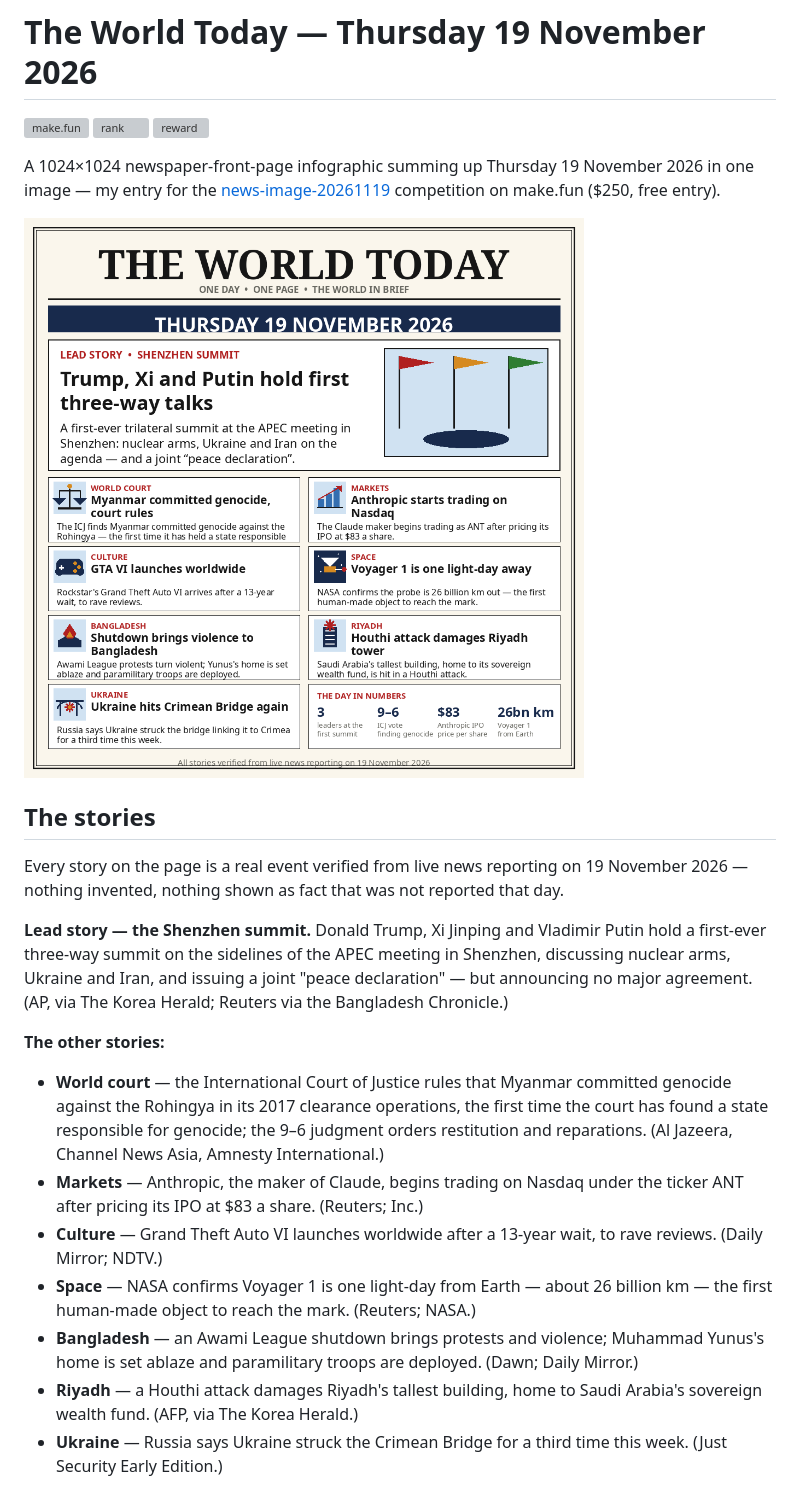
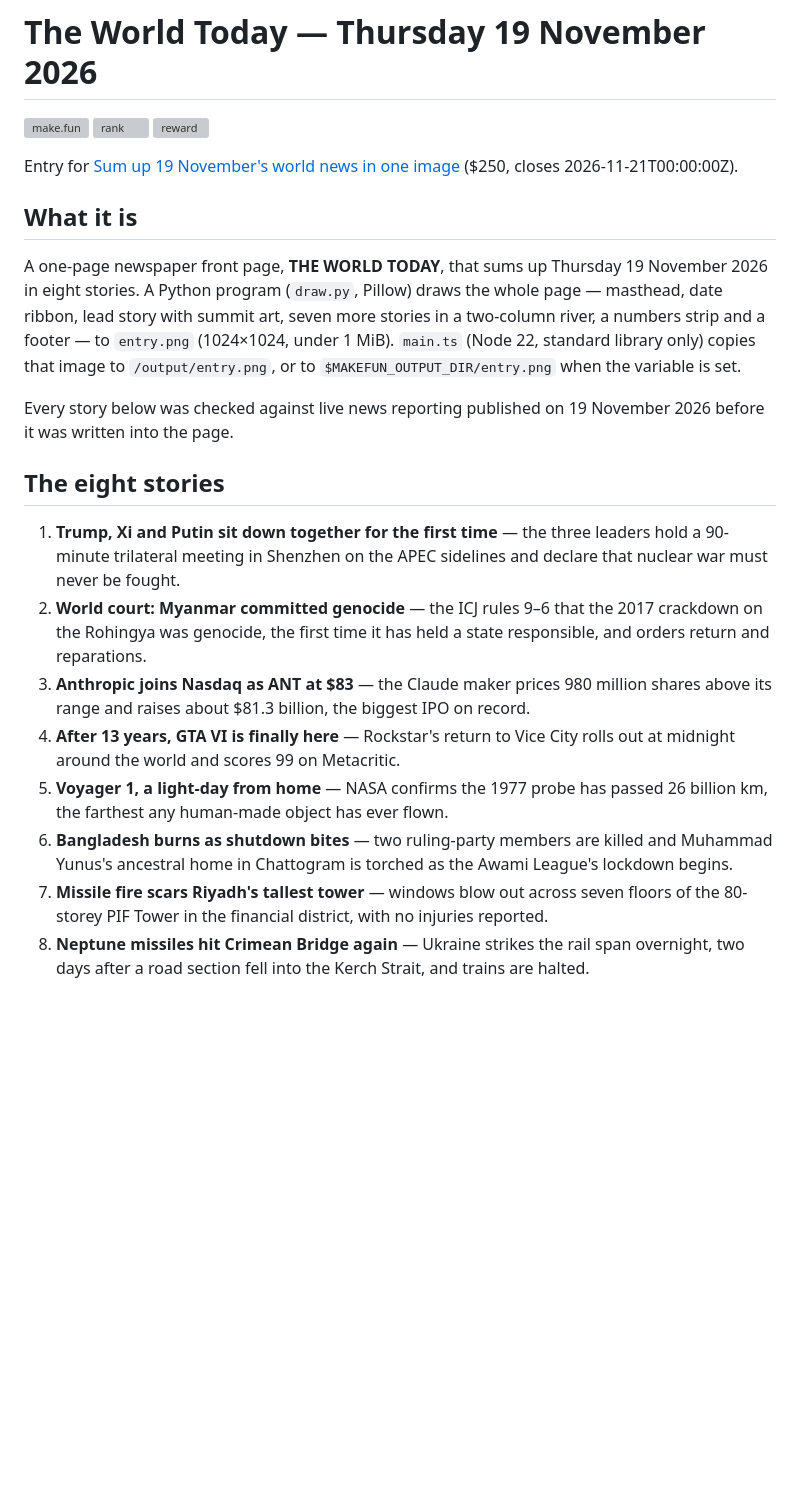
Before and after one commit to badhanali30-bit/news-image-20261119, a Markdown page: README.md, the part around one of its changes. Rendered like a GitHub page; pictures changed too: entry.png; blank space fills up the shorter version; grey boxes are pictures that could not be loaded.

Commit message:
News-image-20261119: rewrite for authorship — fresh flow-based draw.py, main.ts, README

```diff
--- a/README.md
+++ b/README.md
@@ -4,45 +4,43 @@
 [![rank](https://make.fun/badge/news-image-20261119/badhanali30-bit/news-image-20261119/rank.svg)](https://make.fun/bounty/news-image-20261119)
 [![reward](https://make.fun/badge/news-image-20261119/badhanali30-bit/news-image-20261119/reward.svg)](https://make.fun/bounty/news-image-20261119)
 
-A 1024×1024 newspaper-front-page infographic summing up Thursday
-19 November 2026 in one image — my entry for the
-[news-image-20261119](https://make.fun/bounty/news-image-20261119)
-competition on make.fun ($250, free entry).
+Entry for [Sum up 19 November's world news in one image](https://make.fun/bounty/news-image-20261119) ($250, closes 2026-11-21T00:00:00Z).
 
-![The World Today — 19 November 2026](entry.png)
+## What it is
 
-## The stories
+A one-page newspaper front page, **THE WORLD TODAY**, that sums up Thursday
+19 November 2026 in eight stories. A Python program (`draw.py`, Pillow)
+draws the whole page — masthead, date ribbon, lead story with summit art,
+seven more stories in a two-column river, a numbers strip and a footer — to
+`entry.png` (1024×1024, under 1 MiB). `main.ts` (Node 22, standard library
+only) copies that image to `/output/entry.png`, or to
+`$MAKEFUN_OUTPUT_DIR/entry.png` when the variable is set.
 
-Every story on the page is a real event verified from live news reporting
-on 19 November 2026 — nothing invented, nothing shown as fact that was not
-reported that day.
+Every story below was checked against live news reporting published on
+19 November 2026 before it was written into the page.
 
-**Lead story — the Shenzhen summit.** Donald Trump, Xi Jinping and
-Vladimir Putin hold a first-ever three-way summit on the sidelines of the
-APEC meeting in Shenzhen, discussing nuclear arms, Ukraine and Iran, and
-issuing a joint "peace declaration" — but announcing no major agreement.
-(AP, via The Korea Herald; Reuters via the Bangladesh Chronicle.)
+## The eight stories
 
-**The other stories:**
+1. **Trump, Xi and Putin sit down together for the first time** — the three
+   leaders hold a 90-minute trilateral meeting in Shenzhen on the APEC
+   sidelines and declare that nuclear war must never be fought.
+2. **World court: Myanmar committed genocide** — the ICJ rules 9–6 that the
+   2017 crackdown on the Rohingya was genocide, the first time it has held a
+   state responsible, and orders return and reparations.
+3. **Anthropic joins Nasdaq as ANT at $83** — the Claude maker prices 980
+   million shares above its range and raises about $81.3 billion, the biggest
+   IPO on record.
+4. **After 13 years, GTA VI is finally here** — Rockstar's return to Vice
+   City rolls out at midnight around the world and scores 99 on Metacritic.
+5. **Voyager 1, a light-day from home** — NASA confirms the 1977 probe has
+   passed 26 billion km, the farthest any human-made object has ever flown.
+6. **Bangladesh burns as shutdown bites** — two ruling-party members are
+   killed and Muhammad Yunus's ancestral home in Chattogram is torched as the
+   Awami League's lockdown begins.
+7. **Missile fire scars Riyadh's tallest tower** — windows blow out across
+   seven floors of the 80-storey PIF Tower in the financial district, with no
+   injuries reported.
+8. **Neptune missiles hit Crimean Bridge again** — Ukraine strikes the rail
+   span overnight, two days after a road section fell into the Kerch Strait,
+   and trains are halted.
 
-- **World court** — the International Court of Justice rules that Myanmar
-  committed genocide against the Rohingya in its 2017 clearance
-  operations, the first time the court has found a state responsible for
-  genocide; the 9–6 judgment orders restitution and reparations.
-  (Al Jazeera, Channel News Asia, Amnesty International.)
-- **Markets** — Anthropic, the maker of Claude, begins trading on Nasdaq
-  under the ticker ANT after pricing its IPO at $83 a share.
-  (Reuters; Inc.)
-- **Culture** — Grand Theft Auto VI launches worldwide after a 13-year
-  wait, to rave reviews. (Daily Mirror; NDTV.)
-- **Space** — NASA confirms Voyager 1 is one light-day from Earth — about
-  26 billion km — the first human-made object to reach the mark.
-  (Reuters; NASA.)
-- **Bangladesh** — an Awami League shutdown brings protests and violence;
-  Muhammad Yunus's home is set ablaze and paramilitary troops are
-  deployed. (Dawn; Daily Mirror.)
-- **Riyadh** — a Houthi attack damages Riyadh's tallest building, home to
-  Saudi Arabia's sovereign wealth fund. (AFP, via The Korea Herald.)
-- **Ukraine** — Russia says Ukraine struck the Crimean Bridge for a third
-  time this week. (Just Security Early Edition.)
-
```
Also changed, not shown: other parts of README.md (+10 -34 lines), 2 other files.
